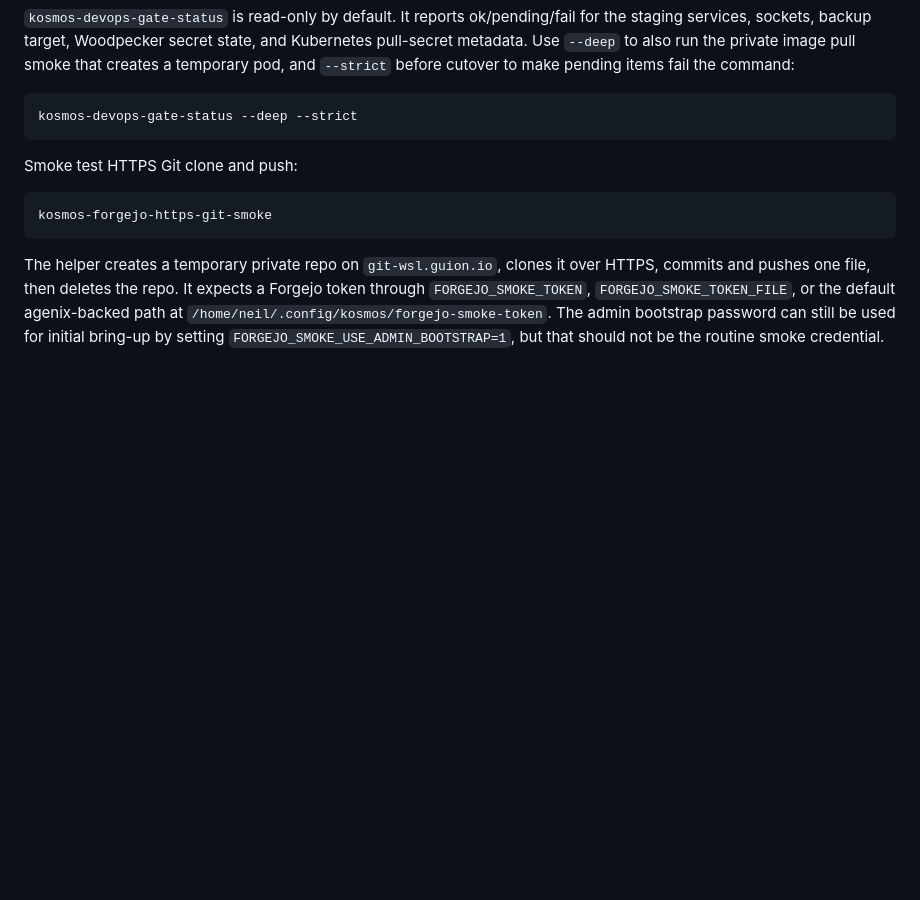
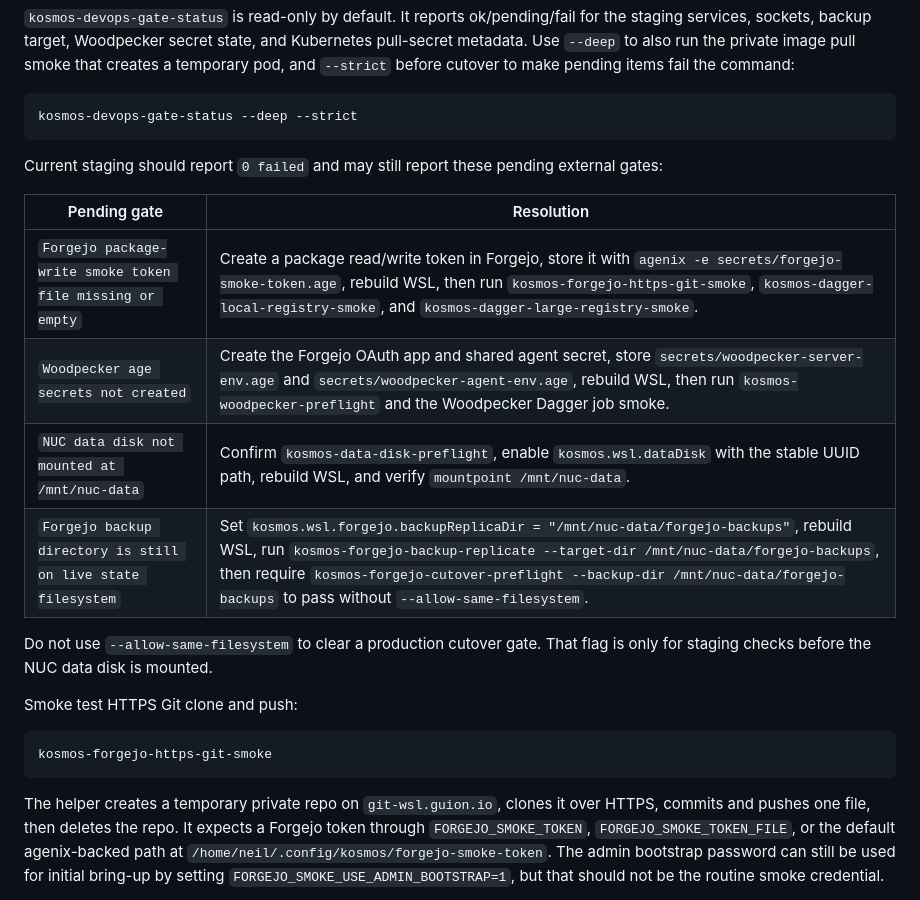
Before and after one commit to tta-lab/kosmos, a Markdown page: docs/wsl-devops-runbook.md, the part around the change. GitHub-like rendering; blank space fills up the shorter version.

Commit message:
docs(wsl): map devops pending gates

````diff
--- a/docs/wsl-devops-runbook.md
+++ b/docs/wsl-devops-runbook.md
@@ -132,6 +132,19 @@ items fail the command:
 ```bash
 kosmos-devops-gate-status --deep --strict
 ```
+
+Current staging should report `0 failed` and may still report these pending
+external gates:
+
+| Pending gate | Resolution |
+|---|---|
+| `Forgejo package-write smoke token file missing or empty` | Create a package read/write token in Forgejo, store it with `agenix -e secrets/forgejo-smoke-token.age`, rebuild WSL, then run `kosmos-forgejo-https-git-smoke`, `kosmos-dagger-local-registry-smoke`, and `kosmos-dagger-large-registry-smoke`. |
+| `Woodpecker age secrets not created` | Create the Forgejo OAuth app and shared agent secret, store `secrets/woodpecker-server-env.age` and `secrets/woodpecker-agent-env.age`, rebuild WSL, then run `kosmos-woodpecker-preflight` and the Woodpecker Dagger job smoke. |
+| `NUC data disk not mounted at /mnt/nuc-data` | Confirm `kosmos-data-disk-preflight`, enable `kosmos.wsl.dataDisk` with the stable UUID path, rebuild WSL, and verify `mountpoint /mnt/nuc-data`. |
+| `Forgejo backup directory is still on live state filesystem` | Set `kosmos.wsl.forgejo.backupReplicaDir = "/mnt/nuc-data/forgejo-backups"`, rebuild WSL, run `kosmos-forgejo-backup-replicate --target-dir /mnt/nuc-data/forgejo-backups`, then require `kosmos-forgejo-cutover-preflight --backup-dir /mnt/nuc-data/forgejo-backups` to pass without `--allow-same-filesystem`. |
+
+Do not use `--allow-same-filesystem` to clear a production cutover gate. That
+flag is only for staging checks before the NUC data disk is mounted.
 
 Smoke test HTTPS Git clone and push:
 
````
